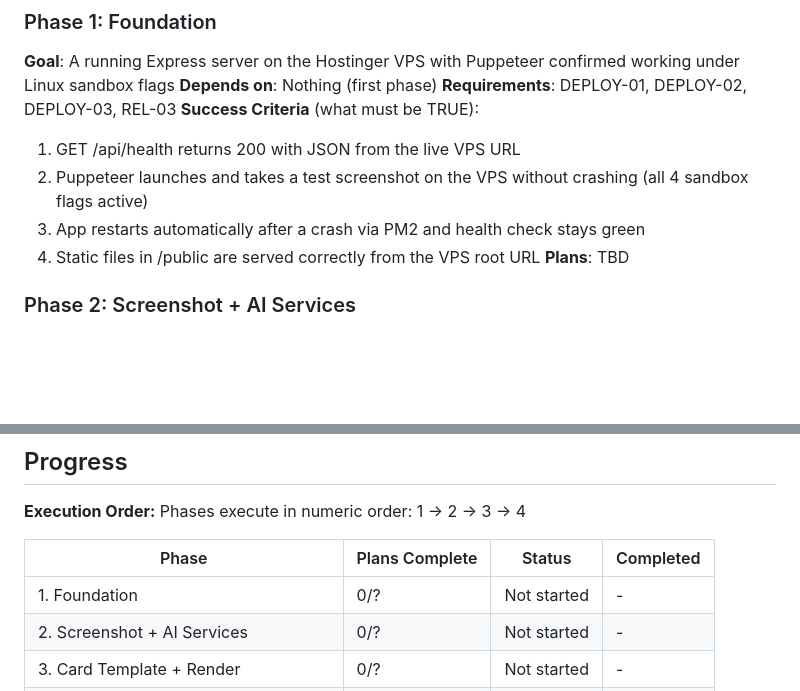
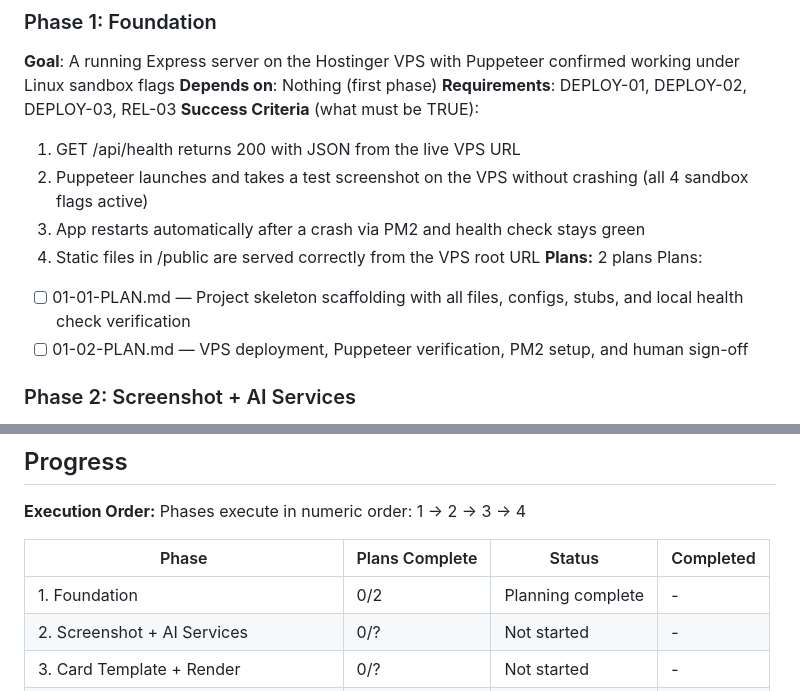
Before and after one commit to c2dusman/agentic-hack-annotator, a Markdown page: .planning/ROADMAP.md, 2 parts joined by grey strips. Rendered like a GitHub page; blank space fills up the shorter version.

Commit message:
docs(01-foundation): create phase plan

```diff
--- a/.planning/ROADMAP.md
+++ b/.planning/ROADMAP.md
@@ -28,7 +28,10 @@ Decimal phases appear between their surrounding integers in numeric order.
   2. Puppeteer launches and takes a test screenshot on the VPS without crashing (all 4 sandbox flags active)
   3. App restarts automatically after a crash via PM2 and health check stays green
   4. Static files in /public are served correctly from the VPS root URL
-**Plans**: TBD
+**Plans:** 2 plans
+Plans:
+- [ ] 01-01-PLAN.md — Project skeleton scaffolding with all files, configs, stubs, and local health check verification
+- [ ] 01-02-PLAN.md — VPS deployment, Puppeteer verification, PM2 setup, and human sign-off
 
 ### Phase 2: Screenshot + AI Services
 **Goal**: All three pipeline services (screenshot capture, Gemini vision, Claude copywriting) built and returning correct structured output when called with test inputs
@@ -76,7 +79,7 @@ Phases execute in numeric order: 1 → 2 → 3 → 4
 
 | Phase | Plans Complete | Status | Completed |
 |-------|----------------|--------|-----------|
-| 1. Foundation | 0/? | Not started | - |
+| 1. Foundation | 0/2 | Planning complete | - |
 | 2. Screenshot + AI Services | 0/? | Not started | - |
 | 3. Card Template + Render | 0/? | Not started | - |
 | 4. Pipeline Wiring + Frontend + Deploy | 0/? | Not started | - |
```
Also changed, not shown: 2 other files.
